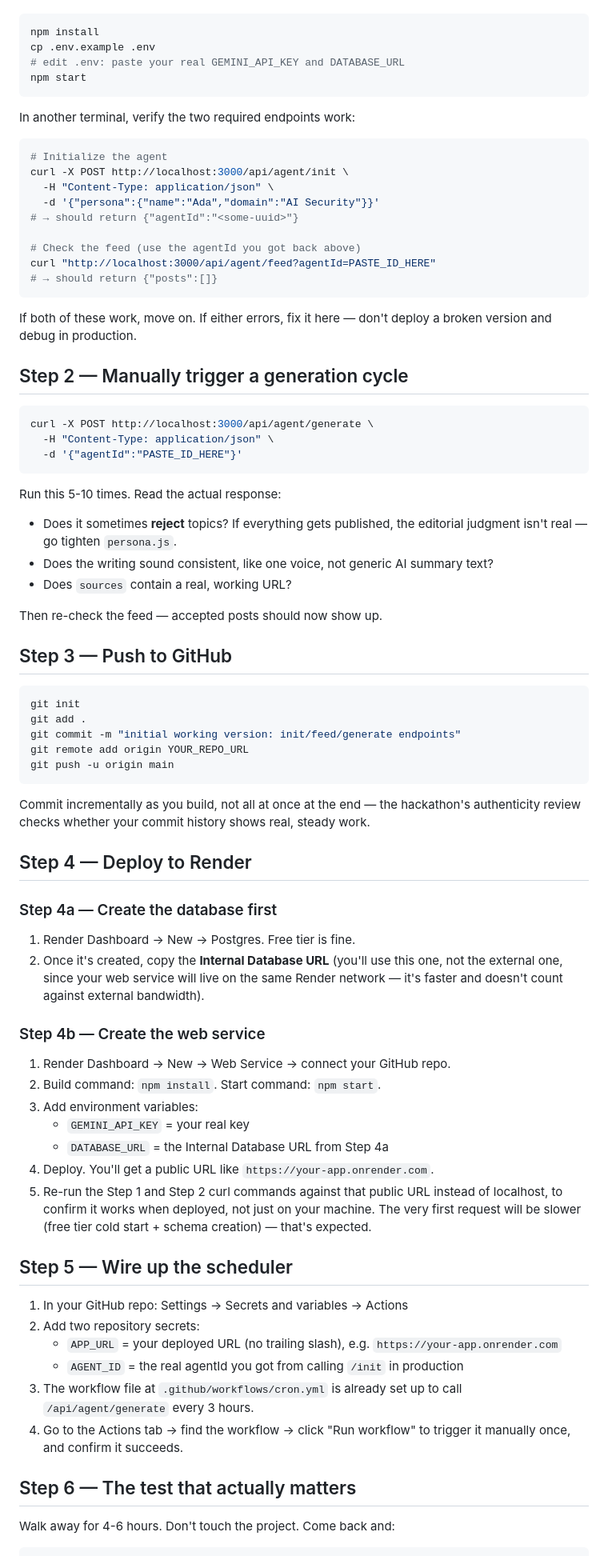
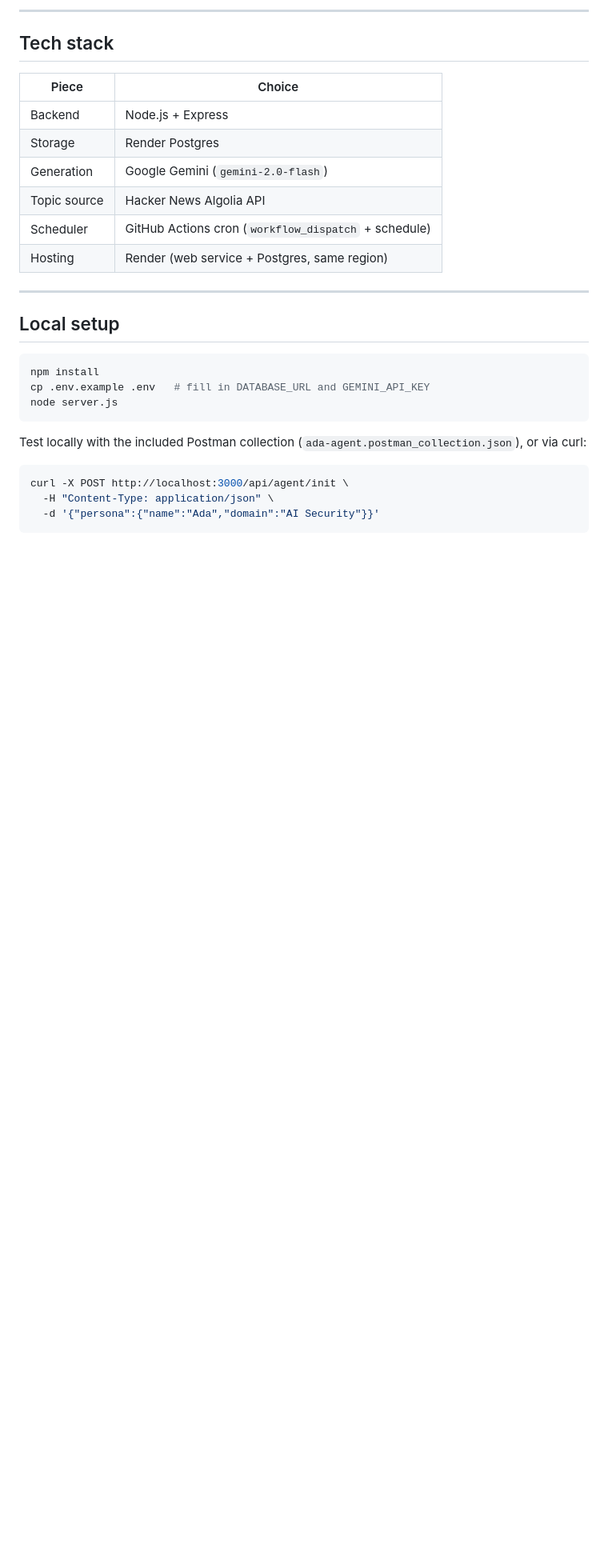
Before and after one commit to likhitha763/autonomous-agents, a Markdown page: README.md, the part around one of its changes. Shown at 80% size. GitHub-like rendering; blank space fills up the shorter version.

````diff
--- a/README.md
+++ b/README.md
@@ -32,91 +98,31 @@ well as in production.
+---
+
+## Tech stack
+
+| Piece | Choice |
+|---|---|
+| Backend | Node.js + Express |
+| Storage | Render Postgres |
+| Generation | Google Gemini (`gemini-2.0-flash`) |
+| Topic source | Hacker News Algolia API |
+| Scheduler | GitHub Actions cron (`workflow_dispatch` + schedule) |
+| Hosting | Render (web service + Postgres, same region) |
+
+---
+
+## Local setup
 
 ```bash
 npm install
-cp .env.example .env
-# edit .env: paste your real GEMINI_API_KEY and DATABASE_URL
-npm start
+cp .env.example .env   # fill in DATABASE_URL and GEMINI_API_KEY
+node server.js
 ```
 
-In another terminal, verify the two required endpoints work:
+Test locally with the included Postman collection
+(`ada-agent.postman_collection.json`), or via curl:
 
 ```bash
-# Initialize the agent
 curl -X POST http://localhost:3000/api/agent/init \
   -H "Content-Type: application/json" \
   -d '{"persona":{"name":"Ada","domain":"AI Security"}}'
-# → should return {"agentId":"<some-uuid>"}
-
-# Check the feed (use the agentId you got back above)
-curl "http://localhost:3000/api/agent/feed?agentId=PASTE_ID_HERE"
-# → should return {"posts":[]}
 ```
-
-If both of these work, move on. If either errors, fix it here — don't deploy
-a broken version and debug in production.
-
-## Step 2 — Manually trigger a generation cycle
-
-```bash
-curl -X POST http://localhost:3000/api/agent/generate \
-  -H "Content-Type: application/json" \
-  -d '{"agentId":"PASTE_ID_HERE"}'
-```
-
-Run this 5-10 times. Read the actual response:
-- Does it sometimes **reject** topics? If everything gets published, the
-  editorial judgment isn't real — go tighten `persona.js`.
-- Does the writing sound consistent, like one voice, not generic AI summary text?
-- Does `sources` contain a real, working URL?
-
-Then re-check the feed — accepted posts should now show up.
-
-## Step 3 — Push to GitHub
-
-```bash
-git init
-git add .
-git commit -m "initial working version: init/feed/generate endpoints"
-git remote add origin YOUR_REPO_URL
-git push -u origin main
-```
-
-Commit incrementally as you build, not all at once at the end — the
-hackathon's authenticity review checks whether your commit history shows
-real, steady work.
-
-## Step 4 — Deploy to Render
-
-### Step 4a — Create the database first
-1. Render Dashboard → New → Postgres. Free tier is fine.
-2. Once it's created, copy the **Internal Database URL** (you'll use this
-   one, not the external one, since your web service will live on the same
-   Render network — it's faster and doesn't count against external
-   bandwidth).
-
-### Step 4b — Create the web service
-1. Render Dashboard → New → Web Service → connect your GitHub repo.
-2. Build command: `npm install`. Start command: `npm start`.
-3. Add environment variables:
-   - `GEMINI_API_KEY` = your real key
-   - `DATABASE_URL` = the Internal Database URL from Step 4a
-4. Deploy. You'll get a public URL like `https://your-app.onrender.com`.
-5. Re-run the Step 1 and Step 2 curl commands against that public URL instead
-   of localhost, to confirm it works when deployed, not just on your machine.
-   The very first request will be slower (free tier cold start + schema
-   creation) — that's expected.
-
-## Step 5 — Wire up the scheduler
-
-1. In your GitHub repo: Settings → Secrets and variables → Actions
-2. Add two repository secrets:
-   - `APP_URL` = your deployed URL (no trailing slash), e.g. `https://your-app.onrender.com`
-   - `AGENT_ID` = the real agentId you got from calling `/init` in production
-3. The workflow file at `.github/workflows/cron.yml` is already set up to
-   call `/api/agent/generate` every 3 hours.
-4. Go to the Actions tab → find the workflow → click "Run workflow" to
-   trigger it manually once, and confirm it succeeds.
-
-## Step 6 — The test that actually matters
-
-Walk away for 4-6 hours. Don't touch the project. Come back and:
-
````
Also changed, not shown: other parts of README.md (+90 -65 lines).
